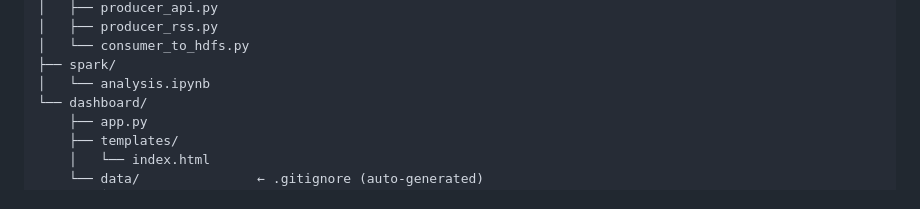
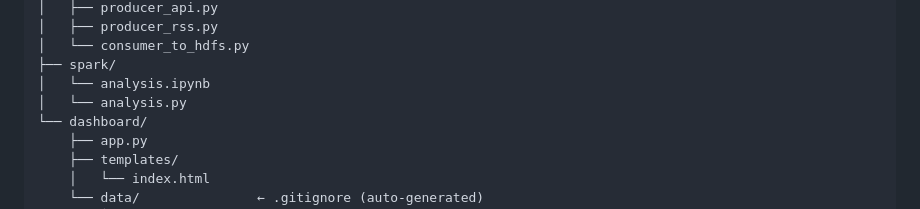
Before and after one commit to farelrafli/gemparadar-ets-bigdata, a Markdown page: README.md, the part around the change. Drawn GitHub-style.

```diff
--- a/README.md
+++ b/README.md
@@ -269,6 +269,7 @@ gemparadar-ets-bigdata/
 │   └── consumer_to_hdfs.py
 ├── spark/
 │   └── analysis.ipynb
+│   └── analysis.py
 └── dashboard/
     ├── app.py
     ├── templates/
```
